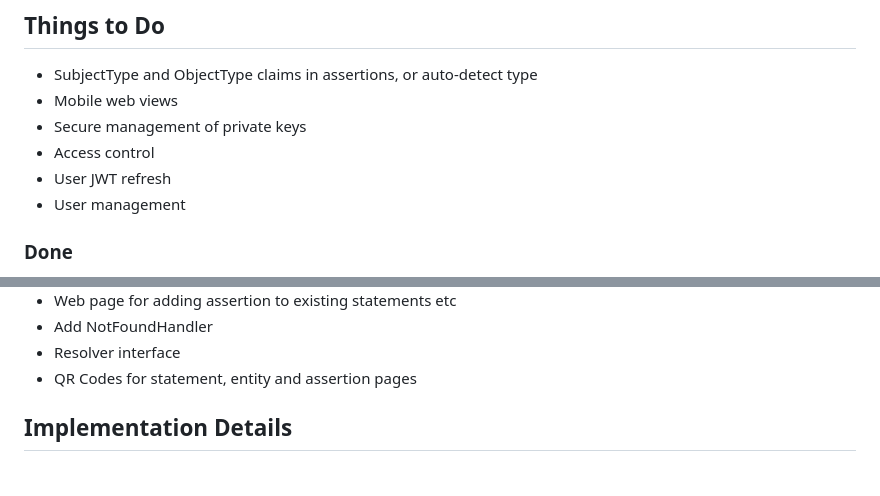
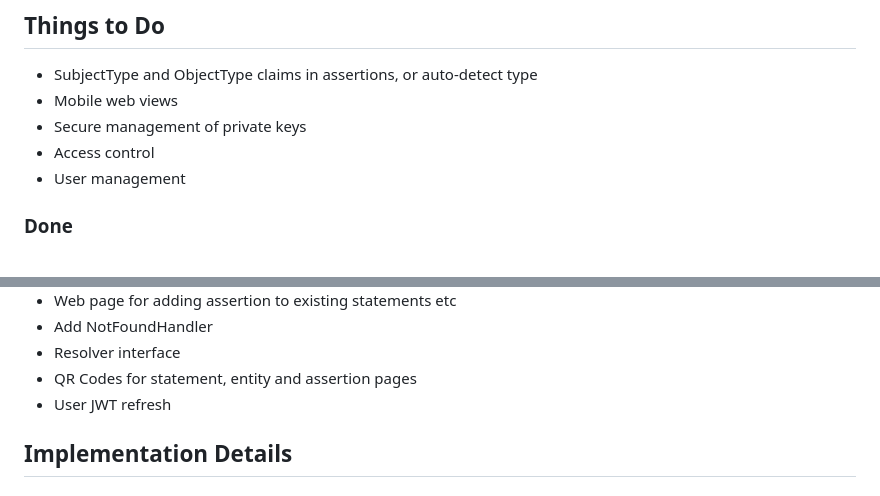
Before and after one commit to silvatek/trustedassertions, a Markdown page: README.md, 2 parts joined by grey strips. GitHub-like rendering.

```diff
--- a/README.md
+++ b/README.md
@@ -63,7 +63,6 @@ Any number of trust models can be created from the same set of assertions, and i
 * Mobile web views
 * Secure management of private keys
 * Access control
-* User JWT refresh
 * User management
 
 ### Done
@@ -84,6 +83,7 @@ Any number of trust models can be created from the same set of assertions, and i
 * Add NotFoundHandler
 * Resolver interface
 * QR Codes for statement, entity and assertion pages
+* User JWT refresh
 
 ## Implementation Details
 
```
